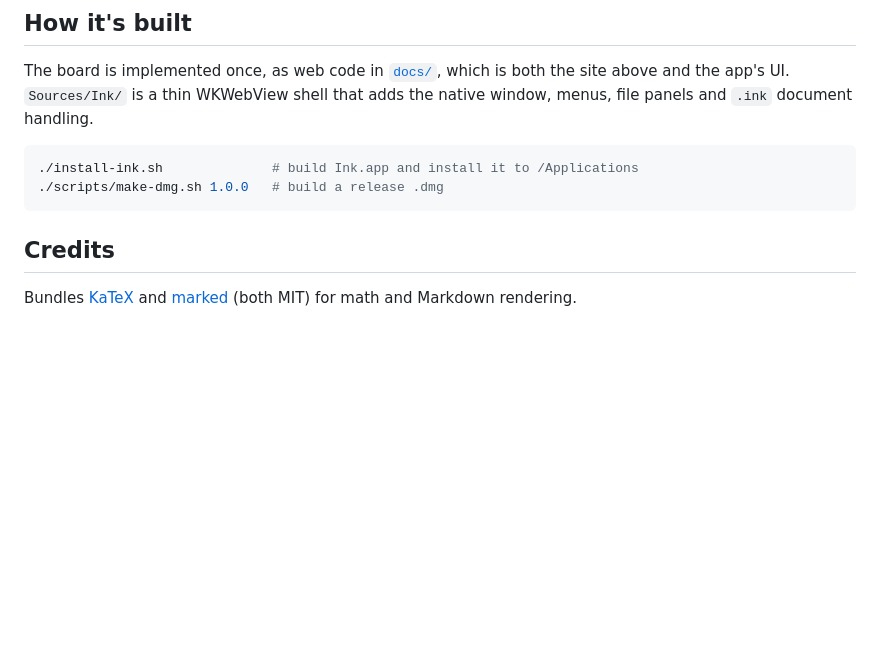
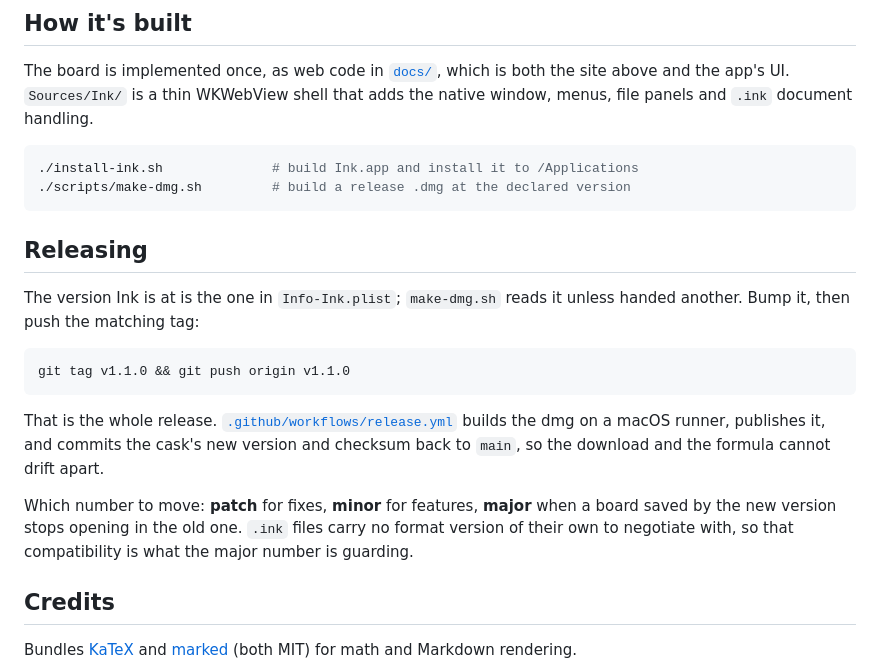
Before and after one commit to guebin/ink, a Markdown page: README.md, the part around the change. Drawn GitHub-style; blank space fills up the shorter version.

Commit message:
Write down how a release is cut, and which number moves
Two things were true only in my head. That a release is one tag push now, and
that make-dmg.sh no longer needs the version spelled out — the README still
showed `make-dmg.sh 1.0.0`, which invites hand-picking a number that nothing
checks. And which digit to move: this repo got a 1.0.1 that should have been
1.1.0, because nobody had said that one feature makes a release a minor one.

The major rule is the one worth having in writing. .ink files carry no format
version, so nothing in the software will notice when a board written by a new
Ink stops opening in an older one — only the version number can warn anyone,
and only if the person cutting the release knows that is its job.

Co-Authored-By: Claude Opus 5 (1M context) <noreply@anthropic.com>

````diff
--- a/README.md
+++ b/README.md
@@ -148,8 +148,27 @@ adds the native window, menus, file panels and `.ink` document handling.
 
 ```bash
 ./install-ink.sh              # build Ink.app and install it to /Applications
-./scripts/make-dmg.sh 1.0.0   # build a release .dmg
+./scripts/make-dmg.sh         # build a release .dmg at the declared version
 ```
+
+## Releasing
+
+The version Ink is at is the one in `Info-Ink.plist`; `make-dmg.sh` reads it
+unless handed another. Bump it, then push the matching tag:
+
+```bash
+git tag v1.1.0 && git push origin v1.1.0
+```
+
+That is the whole release. [`.github/workflows/release.yml`](.github/workflows/release.yml)
+builds the dmg on a macOS runner, publishes it, and commits the cask's new
+version and checksum back to `main`, so the download and the formula cannot
+drift apart.
+
+Which number to move: **patch** for fixes, **minor** for features, **major**
+when a board saved by the new version stops opening in the old one. `.ink`
+files carry no format version of their own to negotiate with, so that
+compatibility is what the major number is guarding.
 
 ## Credits
 
````
